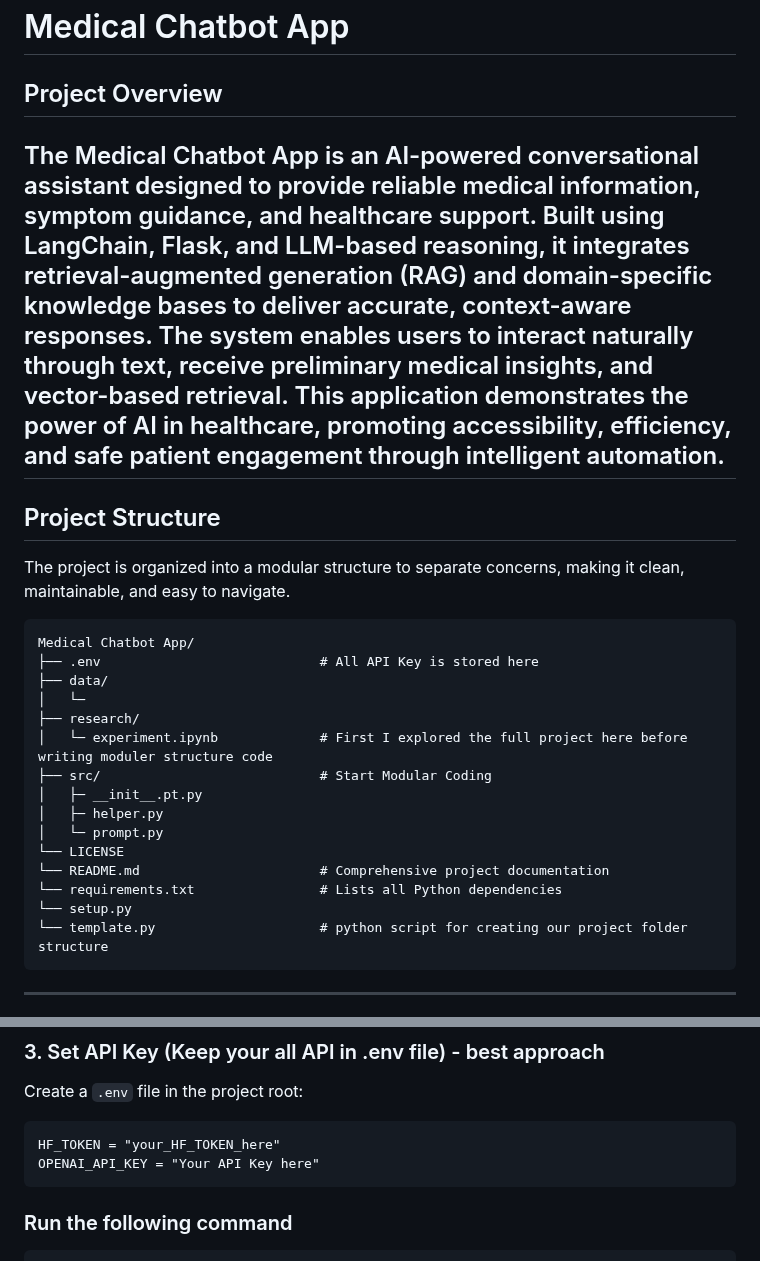
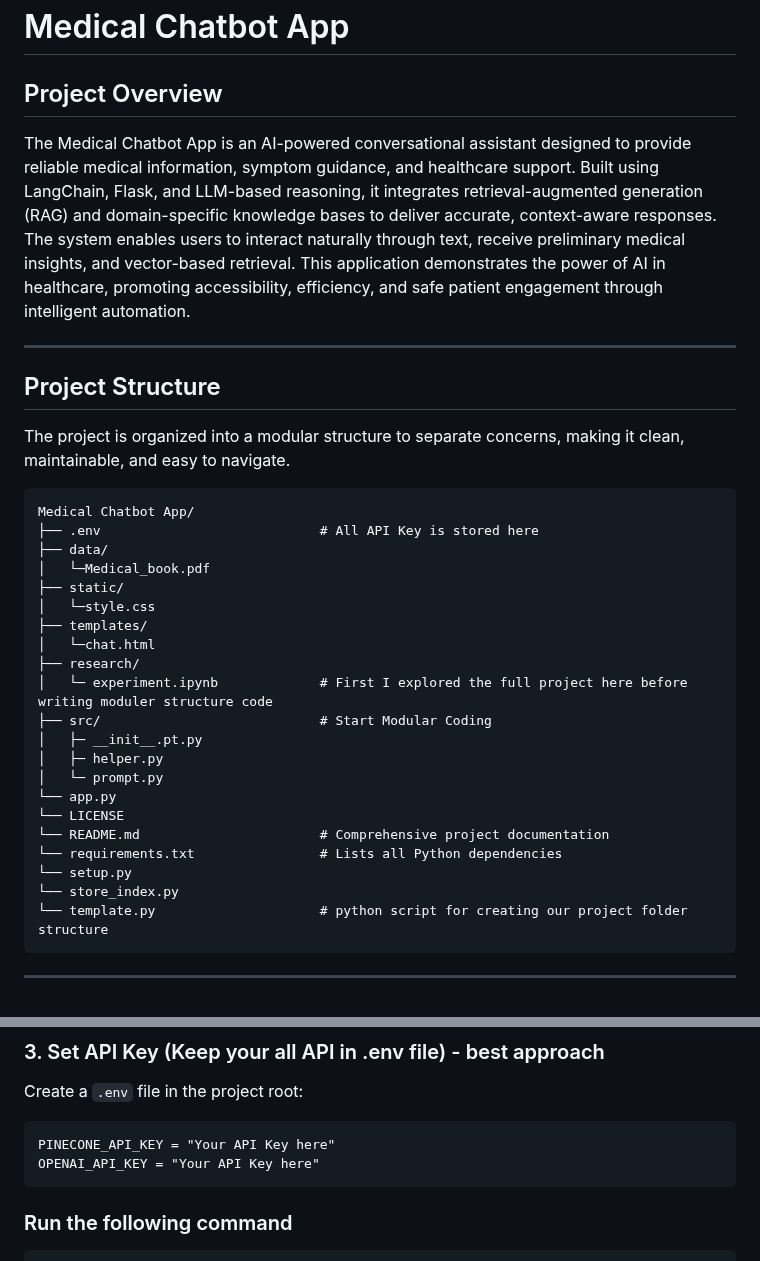
Before and after one commit to aslamsikder/Medical-Chatbot-App, a Markdown page: README.md, 2 parts joined by grey strips. Rendered like a GitHub page.

````diff
--- a/README.md
+++ b/README.md
@@ -1,25 +1,34 @@
 # Medical Chatbot App
 
 ## Project Overview
+
 The Medical Chatbot App is an AI-powered conversational assistant designed to provide reliable medical information, symptom guidance, and healthcare support. Built using LangChain, Flask, and LLM-based reasoning, it integrates retrieval-augmented generation (RAG) and domain-specific knowledge bases to deliver accurate, context-aware responses. The system enables users to interact naturally through text, receive preliminary medical insights, and vector-based retrieval. This application demonstrates the power of AI in healthcare, promoting accessibility, efficiency, and safe patient engagement through intelligent automation.
+
 ---
+
 ## Project Structure
 The project is organized into a modular structure to separate concerns, making it clean, maintainable, and easy to navigate.
 ```
 Medical Chatbot App/
 ├── .env                            # All API Key is stored here
 ├── data/
-│   └─
+│   └─Medical_book.pdf
+├── static/
+│   └─style.css
+├── templates/
+│   └─chat.html
 ├── research/
 │   └─ experiment.ipynb             # First I explored the full project here before writing moduler structure code
 ├── src/                            # Start Modular Coding
 │   ├─ __init__.pt.py
 │   ├─ helper.py
 │   └─ prompt.py
+└── app.py
 └── LICENSE
 └── README.md                       # Comprehensive project documentation
 └── requirements.txt                # Lists all Python dependencies
 └── setup.py
+└── store_index.py
 └── template.py                     # python script for creating our project folder structure
 ```
 
@@ -55,7 +64,7 @@ pip install -r requirements.txt
 ### 3. Set API Key (Keep your all API in .env file) - best approach
 Create a `.env` file in the project root:
 ```
-HF_TOKEN = "your_HF_TOKEN_here"
+PINECONE_API_KEY = "Your API Key here"
 OPENAI_API_KEY = "Your API Key here"
 ```
 
````
